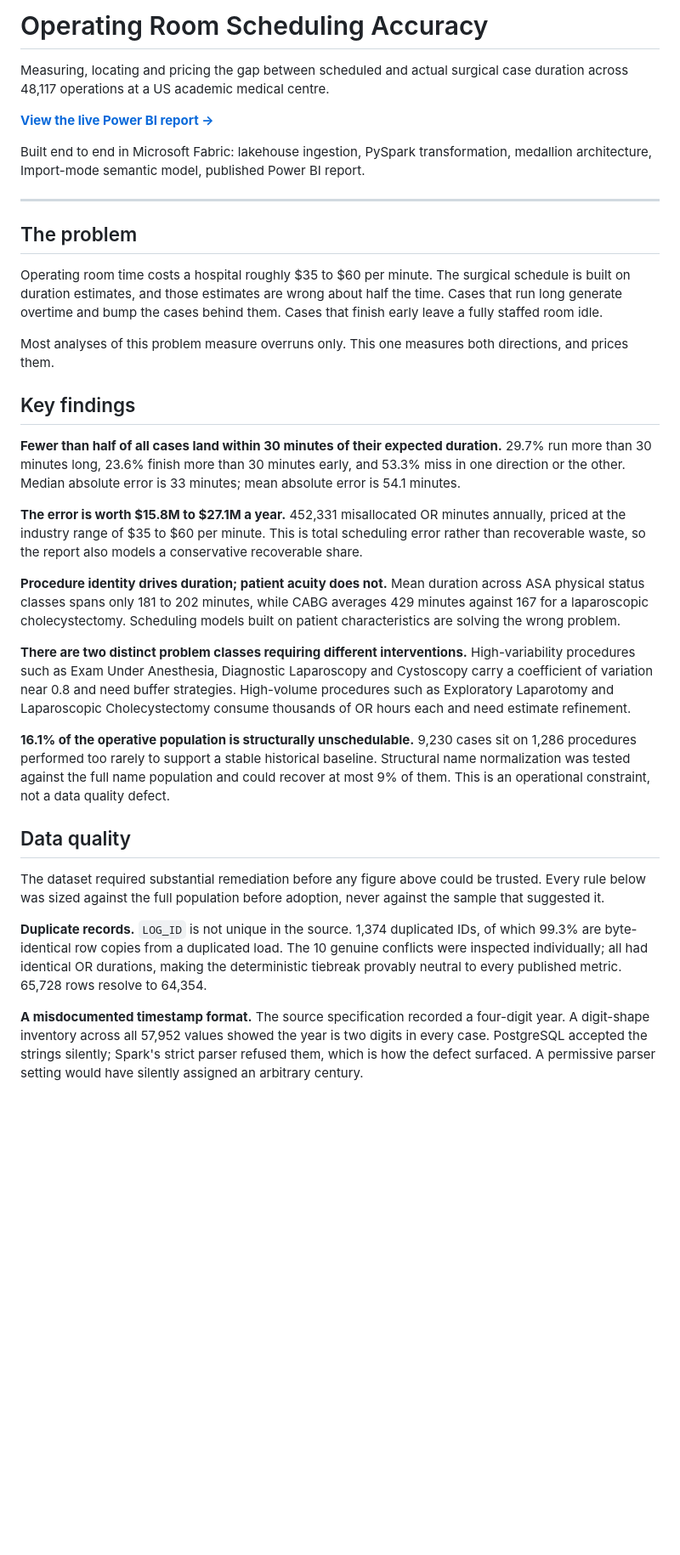
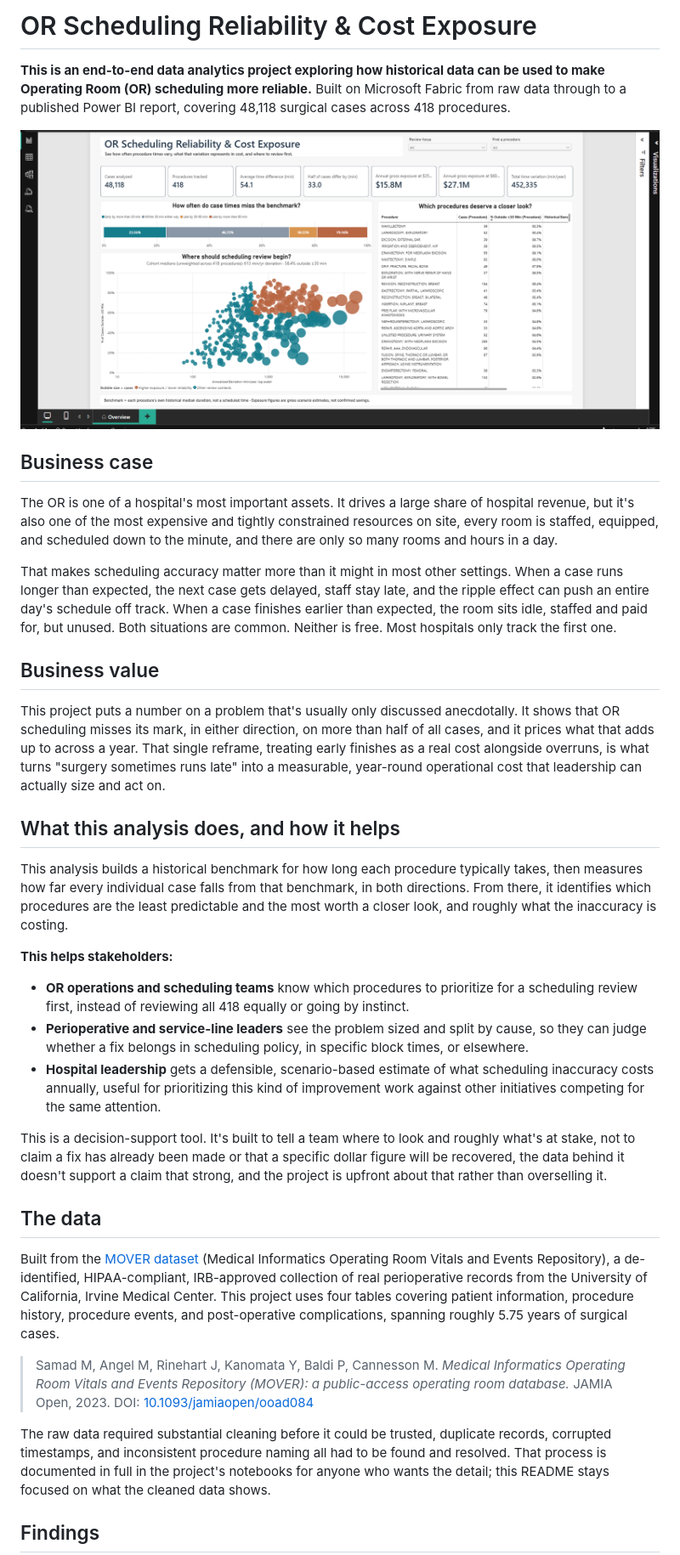
Before and after one commit to thrinesh13/OR-Scheduling-Reliability-Analytics, a Markdown page: README.md, the part around one of its changes. Shown at 85% size. GitHub-like rendering; blank space fills up the shorter version.

```diff
--- a/README.md
+++ b/README.md
@@ -1,36 +1,70 @@
-# Operating Room Scheduling Accuracy
+# OR Scheduling Reliability & Cost Exposure
 
-Measuring, locating and pricing the gap between scheduled and actual surgical case duration across 48,117 operations at a US academic medical centre.
+**This is an end-to-end data analytics project exploring how historical data can be used to
+make Operating Room (OR) scheduling more reliable.** Built on Microsoft Fabric from raw data
+through to a published Power BI report, covering 48,118 surgical cases across 418 procedures.
 
-**[View the live Power BI report →](REPORT_URL_HERE)**
+![Dashboard overview](OR_OVERVIEW.png)
 
-Built end to end in Microsoft Fabric: lakehouse ingestion, PySpark transformation, medallion architecture, Import-mode semantic model, published Power BI report.
+## Business case
 
----
+The OR is one of a hospital's most important assets. It drives a large share of hospital
+revenue, but it's also one of the most expensive and tightly constrained resources on site,
+every room is staffed, equipped, and scheduled down to the minute, and there are only so many
+rooms and hours in a day.
 
-## The problem
+That makes scheduling accuracy matter more than it might in most other settings. When a case
+runs longer than expected, the next case gets delayed, staff stay late, and the ripple effect
+can push an entire day's schedule off track. When a case finishes earlier than expected, the
+room sits idle, staffed and paid for, but unused. Both situations are common. Neither is free.
+Most hospitals only track the first one.
 
-Operating room time costs a hospital roughly $35 to $60 per minute. The surgical schedule is built on duration estimates, and those estimates are wrong about half the time. Cases that run long generate overtime and bump the cases behind them. Cases that finish early leave a fully staffed room idle.
+## Business value
 
-Most analyses of this problem measure overruns only. This one measures both directions, and prices them.
+This project puts a number on a problem that's usually only discussed anecdotally. It shows
+that OR scheduling misses its mark, in either direction, on more than half of all cases, and
+it prices what that adds up to across a year. That single reframe, treating early finishes as
+a real cost alongside overruns, is what turns "surgery sometimes runs late" into a measurable,
+year-round operational cost that leadership can actually size and act on.
 
-## Key findings
+## What this analysis does, and how it helps
 
-**Fewer than half of all cases land within 30 minutes of their expected duration.** 29.7% run more than 30 minutes long, 23.6% finish more than 30 minutes early, and 53.3% miss in one direction or the other. Median absolute error is 33 minutes; mean absolute error is 54.1 minutes.
+This analysis builds a historical benchmark for how long each procedure typically takes, then
+measures how far every individual case falls from that benchmark, in both directions. From
+there, it identifies which procedures are the least predictable and the most worth a closer
+look, and roughly what the inaccuracy is costing.
 
-**The error is worth $15.8M to $27.1M a year.** 452,331 misallocated OR minutes annually, priced at the industry range of $35 to $60 per minute. This is total scheduling error rather than recoverable waste, so the report also models a conservative recoverable share.
+**This helps stakeholders:**
 
-**Procedure identity drives duration; patient acuity does not.** Mean duration across ASA physical status classes spans only 181 to 202 minutes, while CABG averages 429 minutes against 167 for a laparoscopic cholecystectomy. Scheduling models built on patient characteristics are solving the wrong problem.
+- **OR operations and scheduling teams** know which procedures to prioritize for a scheduling
+  review first, instead of reviewing all 418 equally or going by instinct.
+- **Perioperative and service-line leaders** see the problem sized and split by cause, so they
+  can judge whether a fix belongs in scheduling policy, in specific block times, or elsewhere.
+- **Hospital leadership** gets a defensible, scenario-based estimate of what scheduling
+  inaccuracy costs annually, useful for prioritizing this kind of improvement work against
+  other initiatives competing for the same attention.
 
-**There are two distinct problem classes requiring different interventions.** High-variability procedures such as Exam Under Anesthesia, Diagnostic Laparoscopy and Cystoscopy carry a coefficient of variation near 0.8 and need buffer strategies. High-volume procedures such as Exploratory Laparotomy and Laparoscopic Cholecystectomy consume thousands of OR hours each and need estimate refinement.
+This is a decision-support tool. It's built to tell a team where to look and roughly what's at
+stake, not to claim a fix has already been made or that a specific dollar figure will be
+recovered, the data behind it doesn't support a claim that strong, and the project is upfront
+about that rather than overselling it.
 
-**16.1% of the operative population is structurally unschedulable.** 9,230 cases sit on 1,286 procedures performed too rarely to support a stable historical baseline. Structural name normalization was tested against the full name population and could recover at most 9% of them. This is an operational constraint, not a data quality defect.
+## The data
 
-## Data quality
+Built from the [MOVER dataset](https://mover.ics.uci.edu/) (Medical Informatics Operating Room
+Vitals and Events Repository), a de-identified, HIPAA-compliant, IRB-approved collection of
+real perioperative records from the University of California, Irvine Medical Center. This
+project uses four tables covering patient information, procedure history, procedure events,
+and post-operative complications, spanning roughly 5.75 years of surgical cases.
 
-The dataset required substantial remediation before any figure above could be trusted. Every rule below was sized against the full population before adoption, never against the sample that suggested it.
+> Samad M, Angel M, Rinehart J, Kanomata Y, Baldi P, Cannesson M. *Medical Informatics
+> Operating Room Vitals and Events Repository (MOVER): a public-access operating room
+> database.* JAMIA Open, 2023. DOI: [10.1093/jamiaopen/ooad084](https://doi.org/10.1093/jamiaopen/ooad084)
 
-**Duplicate records.** `LOG_ID` is not unique in the source. 1,374 duplicated IDs, of which 99.3% are byte-identical row copies from a duplicated load. The 10 genuine conflicts were inspected individually; all had identical OR durations, making the deterministic tiebreak provably neutral to every published metric. 65,728 rows resolve to 64,354.
+The raw data required substantial cleaning before it could be trusted, duplicate records,
+corrupted timestamps, and inconsistent procedure naming all had to be found and resolved.
+That process is documented in full in the project's notebooks for anyone who wants the detail;
+this README stays focused on what the cleaned data shows.
 
-**A misdocumented timestamp format.** The source specification recorded a four-digit year. A digit-shape inventory across all 57,952 values showed the year is two digits in every case. PostgreSQL accepted the strings silently; Spark's strict parser refused them, which is how the defect surfaced. A permissive parser setting would have silently assigned an arbitrary century.
+## Findings
 
```
Also changed, not shown: other parts of README.md (+49 -61 lines).
